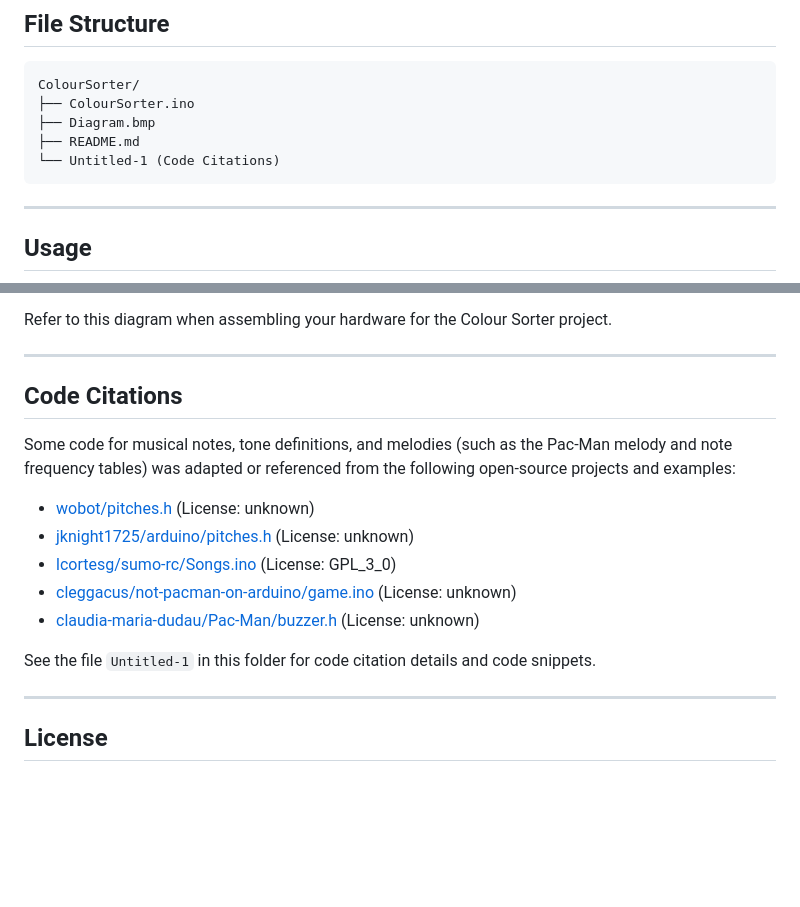
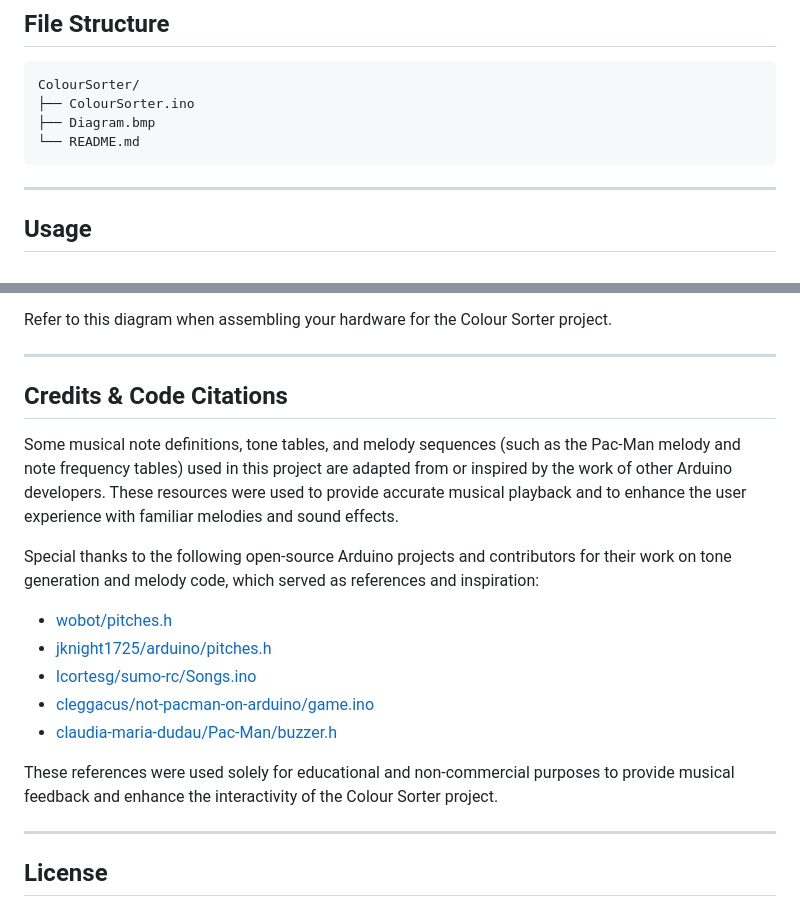
Before and after one commit to akbar-q/Embedded-Programming, a Markdown page: ColourSorter/README.md, 2 parts joined by grey strips. Rendered like a GitHub page; blank space fills up the shorter version.

Commit message:
Better Readme

````diff
--- a/ColourSorter/README.md
+++ b/ColourSorter/README.md
@@ -90,8 +90,7 @@ Install `LiquidCrystal_I2C` via the Arduino Library Manager.
 ColourSorter/
 ├── ColourSorter.ino
 ├── Diagram.bmp
-├── README.md
-└── Untitled-1 (Code Citations)
+└── README.md
 ```
 
 ---
@@ -157,17 +156,19 @@ Refer to this diagram when assembling your hardware for the Colour Sorter projec
 
 ---
 
-## Code Citations
+## Credits & Code Citations
 
-Some code for musical notes, tone definitions, and melodies (such as the Pac-Man melody and note frequency tables) was adapted or referenced from the following open-source projects and examples:
+Some musical note definitions, tone tables, and melody sequences (such as the Pac-Man melody and note frequency tables) used in this project are adapted from or inspired by the work of other Arduino developers. These resources were used to provide accurate musical playback and to enhance the user experience with familiar melodies and sound effects.
 
-- [wobot/pitches.h](https://github.com/reenberg/wobot/tree/ce7f112096ba1abd43b8d29da7e8944c2a004125/arduino-dist/examples/2.Digital/toneMelody/pitches.h) (License: unknown)
-- [jknight1725/arduino/pitches.h](https://github.com/jknight1725/arduino/tree/cfe1112779f3b34c8559a73bacee721098583fb9/pitches.h) (License: unknown)
-- [lcortesg/sumo-rc/Songs.ino](https://github.com/lcortesg/sumo-rc/tree/f84231c364d421a4da7ad0df003c2e4cb5ef87a3/Songs.ino) (License: GPL_3_0)
-- [cleggacus/not-pacman-on-arduino/game.ino](https://github.com/cleggacus/not-pacman-on-arduino/tree/0ca71d22488527058e84302fccc560d118de603d/game.ino) (License: unknown)
-- [claudia-maria-dudau/Pac-Man/buzzer.h](https://github.com/claudia-maria-dudau/Pac-Man/tree/2b50ec19903866e7af606b9fe8e11b396d931704/main/buzzer.h) (License: unknown)
+Special thanks to the following open-source Arduino projects and contributors for their work on tone generation and melody code, which served as references and inspiration:
 
-See the file `Untitled-1` in this folder for code citation details and code snippets.
+- [wobot/pitches.h](https://github.com/reenberg/wobot/tree/ce7f112096ba1abd43b8d29da7e8944c2a004125/arduino-dist/examples/2.Digital/toneMelody/pitches.h)
+- [jknight1725/arduino/pitches.h](https://github.com/jknight1725/arduino/tree/cfe1112779f3b34c8559a73bacee721098583fb9/pitches.h)
+- [lcortesg/sumo-rc/Songs.ino](https://github.com/lcortesg/sumo-rc/tree/f84231c364d421a4da7ad0df003c2e4cb5ef87a3/Songs.ino)
+- [cleggacus/not-pacman-on-arduino/game.ino](https://github.com/cleggacus/not-pacman-on-arduino/tree/0ca71d22488527058e84302fccc560d118de603d/game.ino)
+- [claudia-maria-dudau/Pac-Man/buzzer.h](https://github.com/claudia-maria-dudau/Pac-Man/tree/2b50ec19903866e7af606b9fe8e11b396d931704/main/buzzer.h)
+
+These references were used solely for educational and non-commercial purposes to provide musical feedback and enhance the interactivity of the Colour Sorter project.
 
 ---
 
````
Also changed, not shown: Refrigeration Room Monitor/README.md (added, +178 -0 lines), Refrigeration Room Monitor/FlowChart.png (added), Refrigeration Room Monitor/Schematic.jpg (added), 1 other file.
